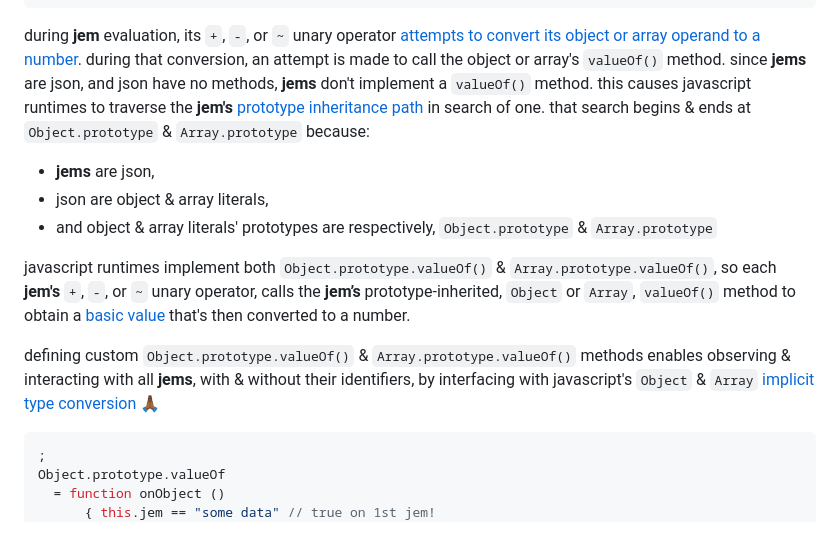
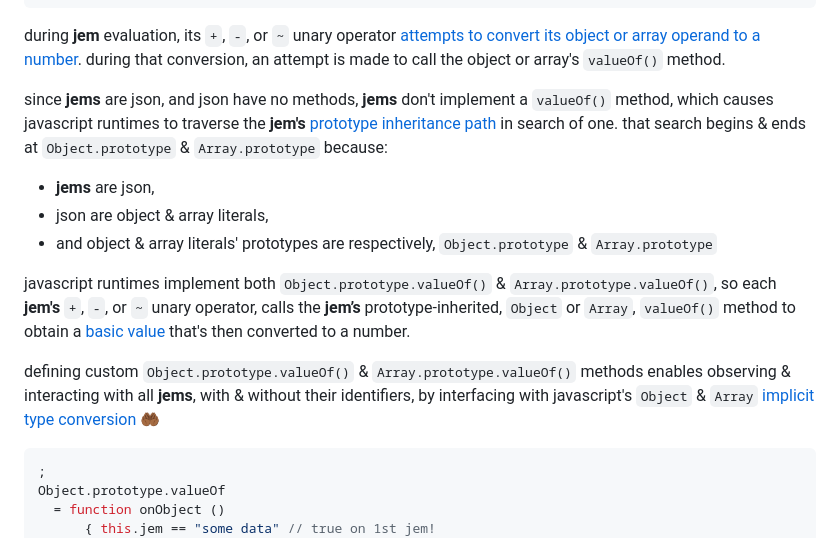
Before and after one commit to ionify/jems, a Markdown page: about/jems.md, the part around the change. Drawn GitHub-style.

Commit message:
docs: jems: comprehension: minor punctuation, vocabulary & emoji edits

````diff
--- a/about/jems.md
+++ b/about/jems.md
@@ -49,8 +49,10 @@ or
 during **jem** evaluation, its `+`, `-`, or `~` unary operator
 [attempts to convert its object or array operand to a number](//www.ecma-international.org/ecma-262/6.0/index.html#sec-toprimitive).
 during that conversion, an attempt is made to call the object or array's `valueOf()`
-method. since **jems** are json, and json have no methods, **jems** don't implement a
-`valueOf()` method. this causes javascript runtimes to traverse the **jem's**
+method.
+
+since **jems** are json, and json have no methods, **jems** don't implement a
+`valueOf()` method, which causes javascript runtimes to traverse the **jem's**
 [prototype inheritance path](//www.ecma-international.org/ecma-262/6.0/index.html#sec-objects)
 in search of one. that search begins & ends at `Object.prototype` & `Array.prototype`
 because:
@@ -69,7 +71,7 @@ that's then converted to a number.
 defining custom `Object.prototype.valueOf()` & `Array.prototype.valueOf()` methods enables
 observing & interacting with all **jems**, with & without their identifiers, by interfacing
 with javascript's `Object` & `Array`
-[implicit type conversion](//en.wikipedia.org/wiki/Type_conversion) 🙏🏾
+[implicit type conversion](//en.wikipedia.org/wiki/Type_conversion) 🤲🏾
 
 ```javascript
 ;
````
